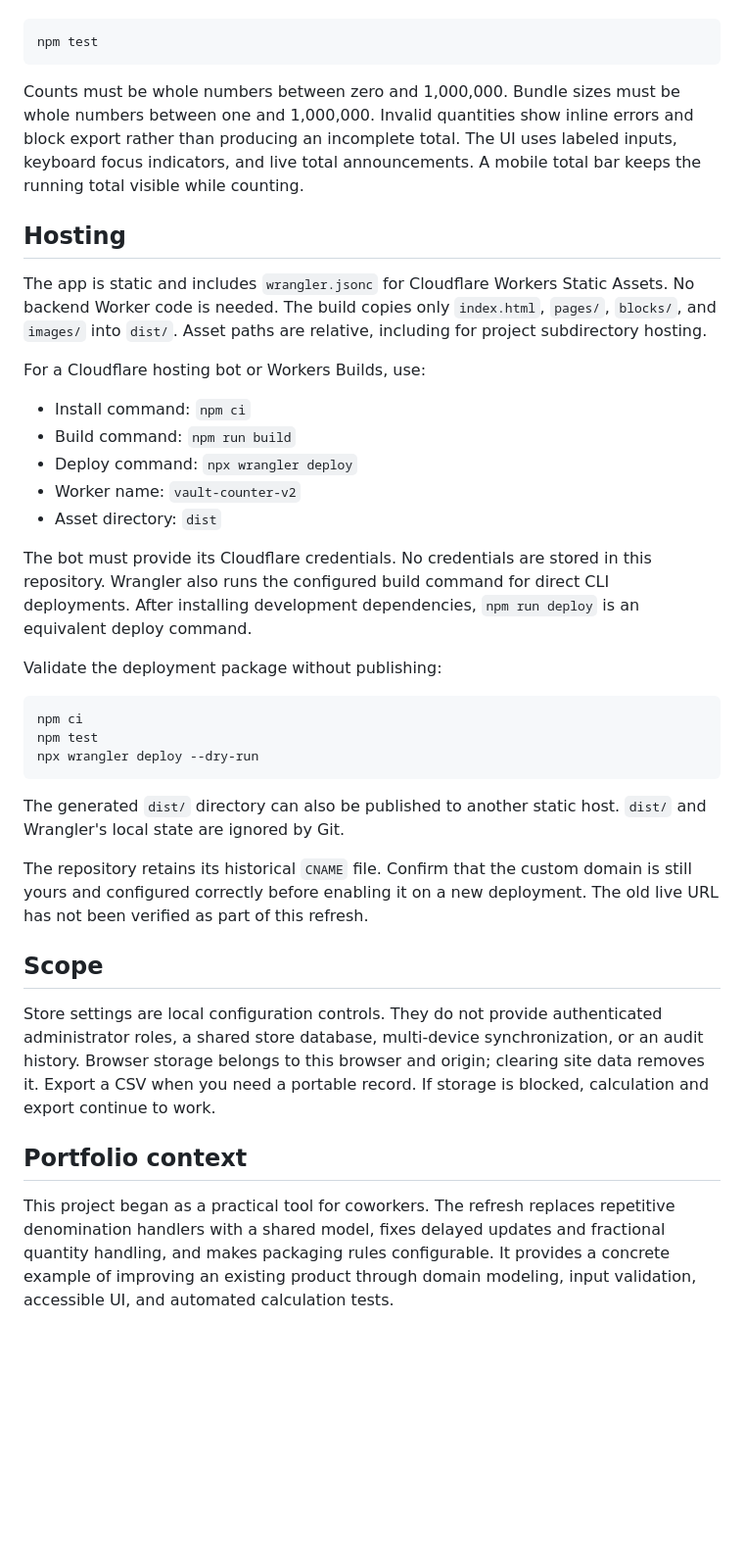
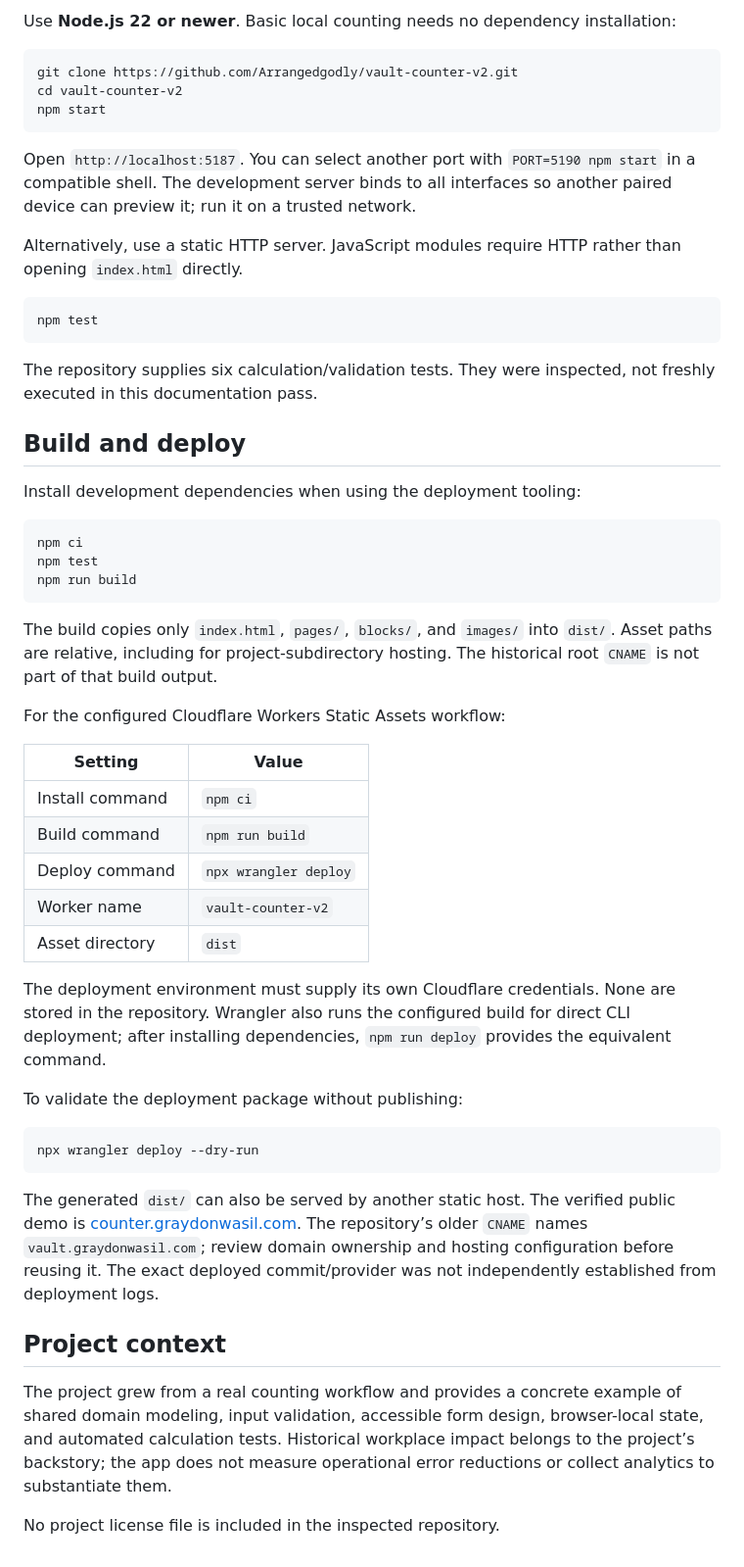
Before and after one commit to Arrangedgodly/vault-counter-v2, a Markdown page: README.md, the part around the change printed below. Shown: that part at 98% size. Rendered like a GitHub page; blank space fills up the shorter version.

````diff
--- a/README.md
+++ b/README.md
@@ -42,40 +84,55 @@ The original defaults are 100 bills per $1 bundle, 100 bills per $5 bundle, and
+Use **Node.js 22 or newer**. Basic local counting needs no dependency installation:
+
+```sh
+git clone https://github.com/Arrangedgodly/vault-counter-v2.git
+cd vault-counter-v2
+npm start
+```
+
+Open `http://localhost:5187`. You can select another port with `PORT=5190 npm start` in a compatible shell. The development server binds to all interfaces so another paired device can preview it; run it on a trusted network.
+
+Alternatively, use a static HTTP server. JavaScript modules require HTTP rather than opening `index.html` directly.
 
 ```sh
 npm test
 ```
 
-Counts must be whole numbers between zero and 1,000,000. Bundle sizes must be whole numbers between one and 1,000,000. Invalid quantities show inline errors and block export rather than producing an incomplete total. The UI uses labeled inputs, keyboard focus indicators, and live total announcements. A mobile total bar keeps the running total visible while counting.
+The repository supplies six calculation/validation tests. They were inspected, not freshly executed in this documentation pass.
 
-## Hosting
+## Build and deploy
 
-The app is static and includes `wrangler.jsonc` for Cloudflare Workers Static Assets. No backend Worker code is needed. The build copies only `index.html`, `pages/`, `blocks/`, and `images/` into `dist/`. Asset paths are relative, including for project subdirectory hosting.
-
-For a Cloudflare hosting bot or Workers Builds, use:
-
-- Install command: `npm ci`
-- Build command: `npm run build`
-- Deploy command: `npx wrangler deploy`
-- Worker name: `vault-counter-v2`
-- Asset directory: `dist`
-
-The bot must provide its Cloudflare credentials. No credentials are stored in this repository. Wrangler also runs the configured build command for direct CLI deployments. After installing development dependencies, `npm run deploy` is an equivalent deploy command.
-
-Validate the deployment package without publishing:
+Install development dependencies when using the deployment tooling:
 
 ```sh
 npm ci
 npm test
+npm run build
+```
+
+The build copies only `index.html`, `pages/`, `blocks/`, and `images/` into `dist/`. Asset paths are relative, including for project-subdirectory hosting. The historical root `CNAME` is not part of that build output.
+
+For the configured Cloudflare Workers Static Assets workflow:
+
+| Setting | Value |
+| --- | --- |
+| Install command | `npm ci` |
+| Build command | `npm run build` |
+| Deploy command | `npx wrangler deploy` |
+| Worker name | `vault-counter-v2` |
+| Asset directory | `dist` |
+
+The deployment environment must supply its own Cloudflare credentials. None are stored in the repository. Wrangler also runs the configured build for direct CLI deployment; after installing dependencies, `npm run deploy` provides the equivalent command.
+
+To validate the deployment package without publishing:
+
+```sh
 npx wrangler deploy --dry-run
 ```
 
-The generated `dist/` directory can also be published to another static host. `dist/` and Wrangler's local state are ignored by Git.
+The generated `dist/` can also be served by another static host. The verified public demo is [counter.graydonwasil.com](https://counter.graydonwasil.com/). The repository’s older `CNAME` names `vault.graydonwasil.com`; review domain ownership and hosting configuration before reusing it. The exact deployed commit/provider was not independently established from deployment logs.
 
-The repository retains its historical `CNAME` file. Confirm that the custom domain is still yours and configured correctly before enabling it on a new deployment. The old live URL has not been verified as part of this refresh.
+## Project context
 
-## Scope
+The project grew from a real counting workflow and provides a concrete example of shared domain modeling, input validation, accessible form design, browser-local state, and automated calculation tests. Historical workplace impact belongs to the project’s backstory; the app does not measure operational error reductions or collect analytics to substantiate them.
 
-Store settings are local configuration controls. They do not provide authenticated administrator roles, a shared store database, multi-device synchronization, or an audit history. Browser storage belongs to this browser and origin; clearing site data removes it. Export a CSV when you need a portable record. If storage is blocked, calculation and export continue to work.
-
-## Portfolio context
-
-This project began as a practical tool for coworkers. The refresh replaces repetitive denomination handlers with a shared model, fixes delayed updates and fractional quantity handling, and makes packaging rules configurable. It provides a concrete example of improving an existing product through domain modeling, input validation, accessible UI, and automated calculation tests.
+No project license file is included in the inspected repository.
````
Also changed, not shown: other parts of README.md (+63 -21 lines), docs/images/counter-desktop.jpg (added).
